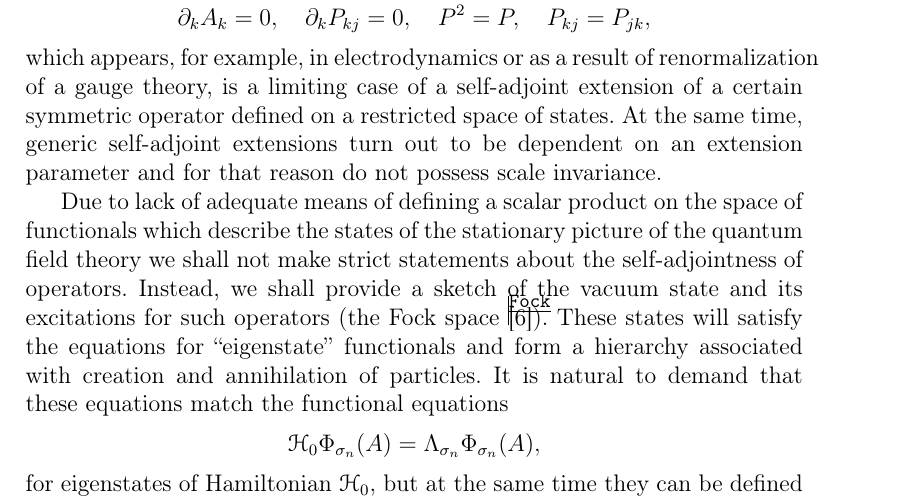
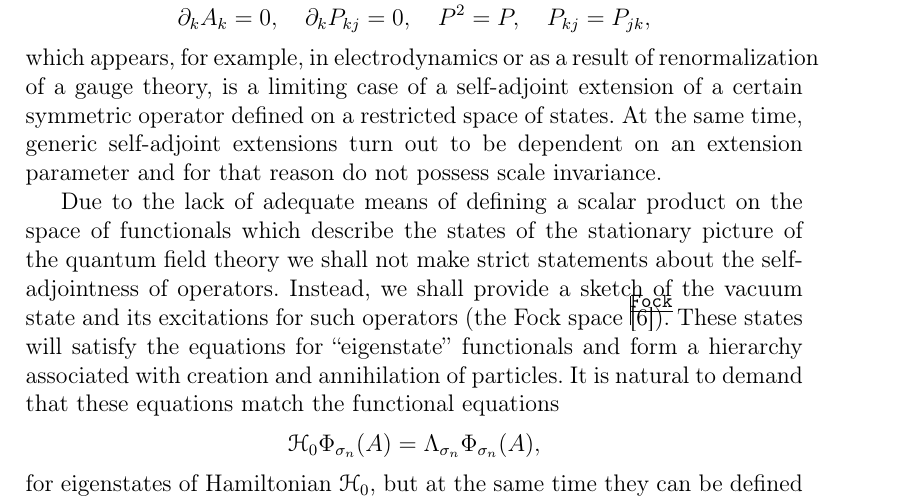
Before and after one commit to pasha-bolokhov/vacuum, a LaTeX paper (vacuum-en.tex): part of page 2 of 22, cut so that both start at the same text. Compiled offline with pdfLaTeX.

Commit message:
Minor correction ("lack")

```diff
--- a/vacuum-en.tex
+++ b/vacuum-en.tex
@@ -96,7 +96,7 @@ T.~A.~Bolokhov
 	At the same time, generic self-adjoint extensions turn out to be dependent
 	on an extension parameter and for that reason do not possess scale invariance.
 
-	Due to lack of adequate means of defining a scalar product on the space of functionals
+	Due to the lack of adequate means of defining a scalar product on the space of functionals
 	which describe the states of the stationary picture of the quantum field theory
 	we shall not make strict statements about the self-adjointness of operators.
 	Instead, we shall provide a sketch of the vacuum state and its excitations for such operators (the Fock space
```
